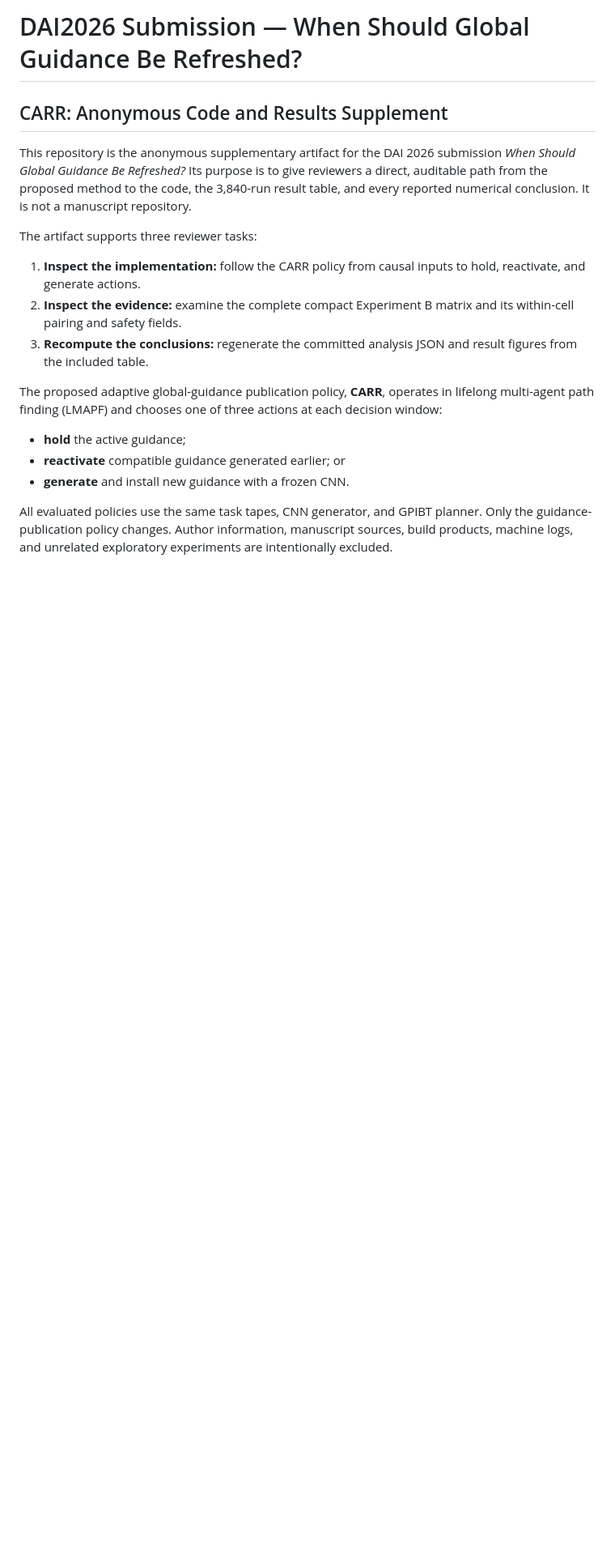
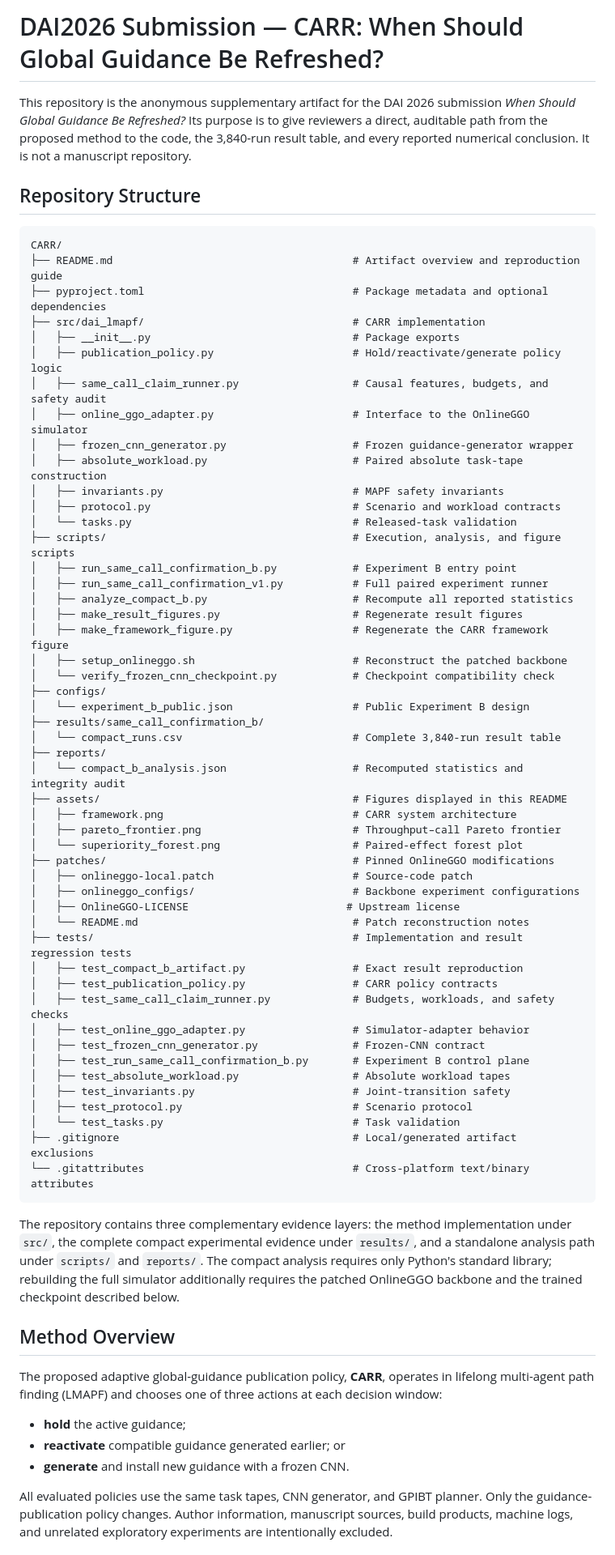
Before and after one commit to TJ050512/Context-Aware-Refresh-and-Recall, a Markdown page: README.md, the part around one of its changes. Shown at 81% size. Rendered like a GitHub page; blank space fills up the shorter version.

Commit message:
Replace reviewer flow with repository tree

````diff
--- a/README.md
+++ b/README.md
@@ -1,6 +1,4 @@
-# DAI2026 Submission — When Should Global Guidance Be Refreshed?
-
-## CARR: Anonymous Code and Results Supplement
+# DAI2026 Submission — CARR: When Should Global Guidance Be Refreshed?
 
 This repository is the anonymous supplementary artifact for the DAI 2026
 submission *When Should Global Guidance Be Refreshed?* Its purpose is to give
@@ -8,14 +6,68 @@ reviewers a direct, auditable path from the proposed method to the code, the
 3,840-run result table, and every reported numerical conclusion. It is not a
 manuscript repository.
 
-The artifact supports three reviewer tasks:
+## Repository Structure
 
-1. **Inspect the implementation:** follow the CARR policy from causal inputs to
-   hold, reactivate, and generate actions.
-2. **Inspect the evidence:** examine the complete compact Experiment B matrix
-   and its within-cell pairing and safety fields.
-3. **Recompute the conclusions:** regenerate the committed analysis JSON and
-   result figures from the included table.
+```text
+CARR/
+├── README.md                                      # Artifact overview and reproduction guide
+├── pyproject.toml                                 # Package metadata and optional dependencies
+├── src/dai_lmapf/                                 # CARR implementation
+│   ├── __init__.py                                # Package exports
+│   ├── publication_policy.py                      # Hold/reactivate/generate policy logic
+│   ├── same_call_claim_runner.py                  # Causal features, budgets, and safety audit
+│   ├── online_ggo_adapter.py                      # Interface to the OnlineGGO simulator
+│   ├── frozen_cnn_generator.py                    # Frozen guidance-generator wrapper
+│   ├── absolute_workload.py                       # Paired absolute task-tape construction
+│   ├── invariants.py                              # MAPF safety invariants
+│   ├── protocol.py                                # Scenario and workload contracts
+│   └── tasks.py                                   # Released-task validation
+├── scripts/                                       # Execution, analysis, and figure scripts
+│   ├── run_same_call_confirmation_b.py            # Experiment B entry point
+│   ├── run_same_call_confirmation_v1.py           # Full paired experiment runner
+│   ├── analyze_compact_b.py                       # Recompute all reported statistics
+│   ├── make_result_figures.py                     # Regenerate result figures
+│   ├── make_framework_figure.py                   # Regenerate the CARR framework figure
+│   ├── setup_onlineggo.sh                         # Reconstruct the patched backbone
+│   └── verify_frozen_cnn_checkpoint.py            # Checkpoint compatibility check
+├── configs/
+│   └── experiment_b_public.json                   # Public Experiment B design
+├── results/same_call_confirmation_b/
+│   └── compact_runs.csv                           # Complete 3,840-run result table
+├── reports/
+│   └── compact_b_analysis.json                    # Recomputed statistics and integrity audit
+├── assets/                                        # Figures displayed in this README
+│   ├── framework.png                              # CARR system architecture
+│   ├── pareto_frontier.png                        # Throughput–call Pareto frontier
+│   └── superiority_forest.png                     # Paired-effect forest plot
+├── patches/                                       # Pinned OnlineGGO modifications
+│   ├── onlineggo-local.patch                      # Source-code patch
+│   ├── onlineggo_configs/                         # Backbone experiment configurations
+│   ├── OnlineGGO-LICENSE                         # Upstream license
+│   └── README.md                                  # Patch reconstruction notes
+├── tests/                                         # Implementation and result regression tests
+│   ├── test_compact_b_artifact.py                 # Exact result reproduction
+│   ├── test_publication_policy.py                 # CARR policy contracts
+│   ├── test_same_call_claim_runner.py             # Budgets, workloads, and safety checks
+│   ├── test_online_ggo_adapter.py                 # Simulator-adapter behavior
+│   ├── test_frozen_cnn_generator.py               # Frozen-CNN contract
+│   ├── test_run_same_call_confirmation_b.py       # Experiment B control plane
+│   ├── test_absolute_workload.py                  # Absolute workload tapes
+│   ├── test_invariants.py                         # Joint-transition safety
+│   ├── test_protocol.py                           # Scenario protocol
+│   └── test_tasks.py                              # Task validation
+├── .gitignore                                     # Local/generated artifact exclusions
+└── .gitattributes                                 # Cross-platform text/binary attributes
+```
+
+The repository contains three complementary evidence layers: the method
+implementation under `src/`, the complete compact experimental evidence under
+`results/`, and a standalone analysis path under `scripts/` and `reports/`.
+The compact analysis requires only Python's standard library; rebuilding the
+full simulator additionally requires the patched OnlineGGO backbone and the
+trained checkpoint described below.
+
+## Method Overview
 
 The proposed adaptive global-guidance publication policy, **CARR**, operates
 in lifelong multi-agent path finding (LMAPF) and chooses one of three actions
````
Also changed, not shown: other parts of README.md (+1 -35 lines).
